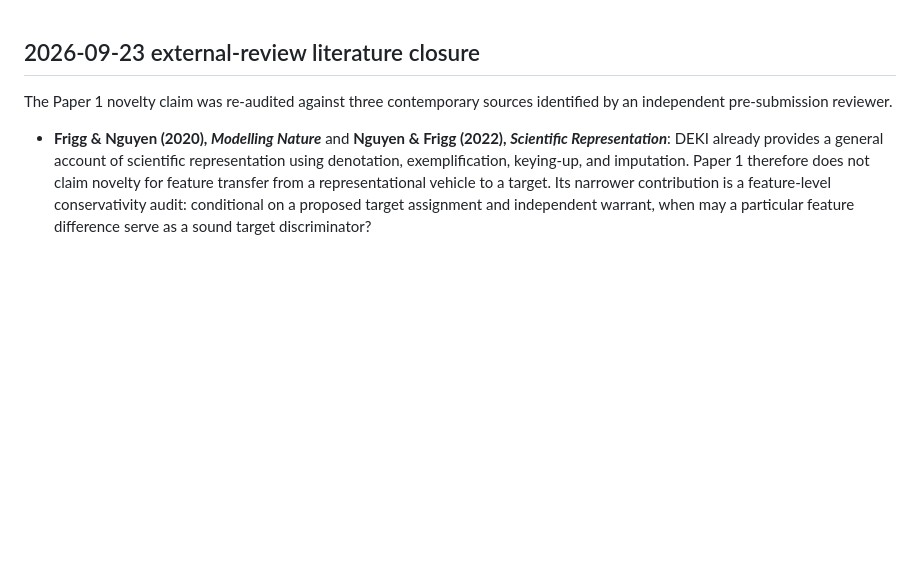
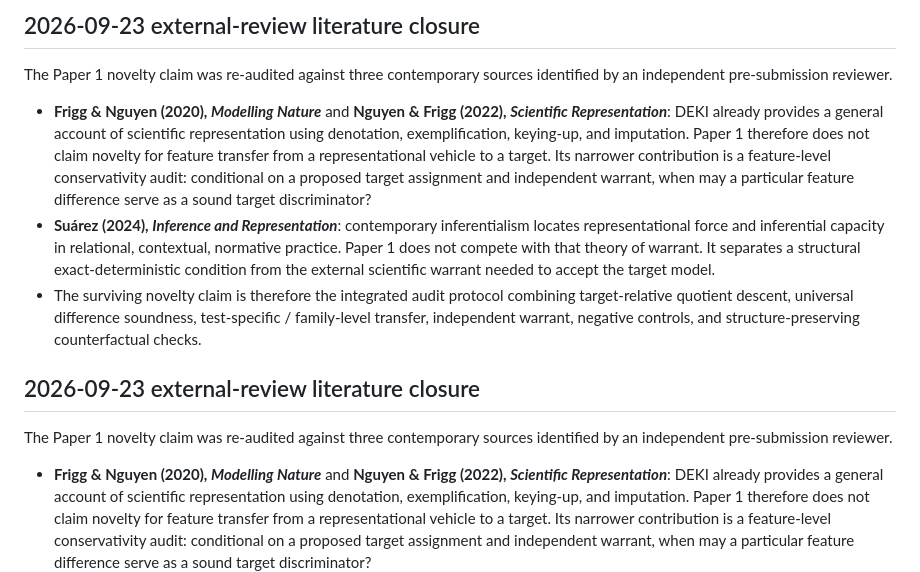
Before and after one commit to rinsakamo/relay-theory, a Markdown page: paper/novelty-audit.md, the part around the change. GitHub-like rendering; blank space fills up the shorter version.

Commit message:
Close Paper 1 contemporary novelty audit

```diff
--- a/paper/novelty-audit.md
+++ b/paper/novelty-audit.md
@@ -1,3 +1,26 @@
+## 2026-09-23 external-review literature closure
+
+The Paper 1 novelty claim was re-audited against three contemporary sources identified
+by an independent pre-submission reviewer.
+
+- **Frigg & Nguyen (2020), _Modelling Nature_** and **Nguyen & Frigg (2022),
+  _Scientific Representation_**: DEKI already provides a general account of
+  scientific representation using denotation, exemplification, keying-up, and
+  imputation. Paper 1 therefore does not claim novelty for feature transfer from a
+  representational vehicle to a target. Its narrower contribution is a feature-level
+  conservativity audit: conditional on a proposed target assignment and independent
+  warrant, when may a particular feature difference serve as a sound target
+  discriminator?
+- **Suárez (2024), _Inference and Representation_**: contemporary inferentialism
+  locates representational force and inferential capacity in relational, contextual,
+  normative practice. Paper 1 does not compete with that theory of warrant. It
+  separates a structural exact-deterministic condition from the external scientific
+  warrant needed to accept the target model.
+- The surviving novelty claim is therefore the integrated audit protocol combining
+  target-relative quotient descent, universal difference soundness, test-specific /
+  family-level transfer, independent warrant, negative controls, and
+  structure-preserving counterfactual checks.
+
 ## 2026-09-23 external-review literature closure
 
 The Paper 1 novelty claim was re-audited against three contemporary sources identified
```
